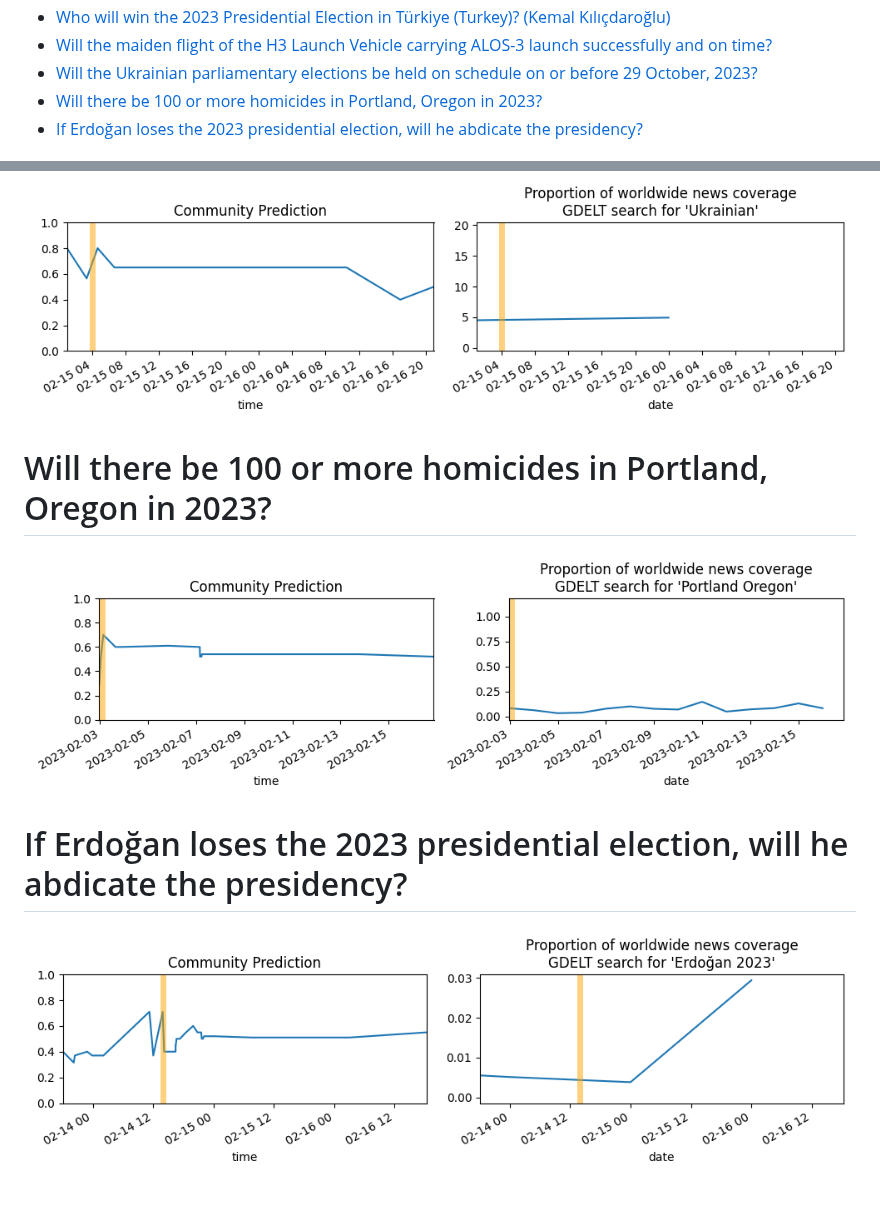
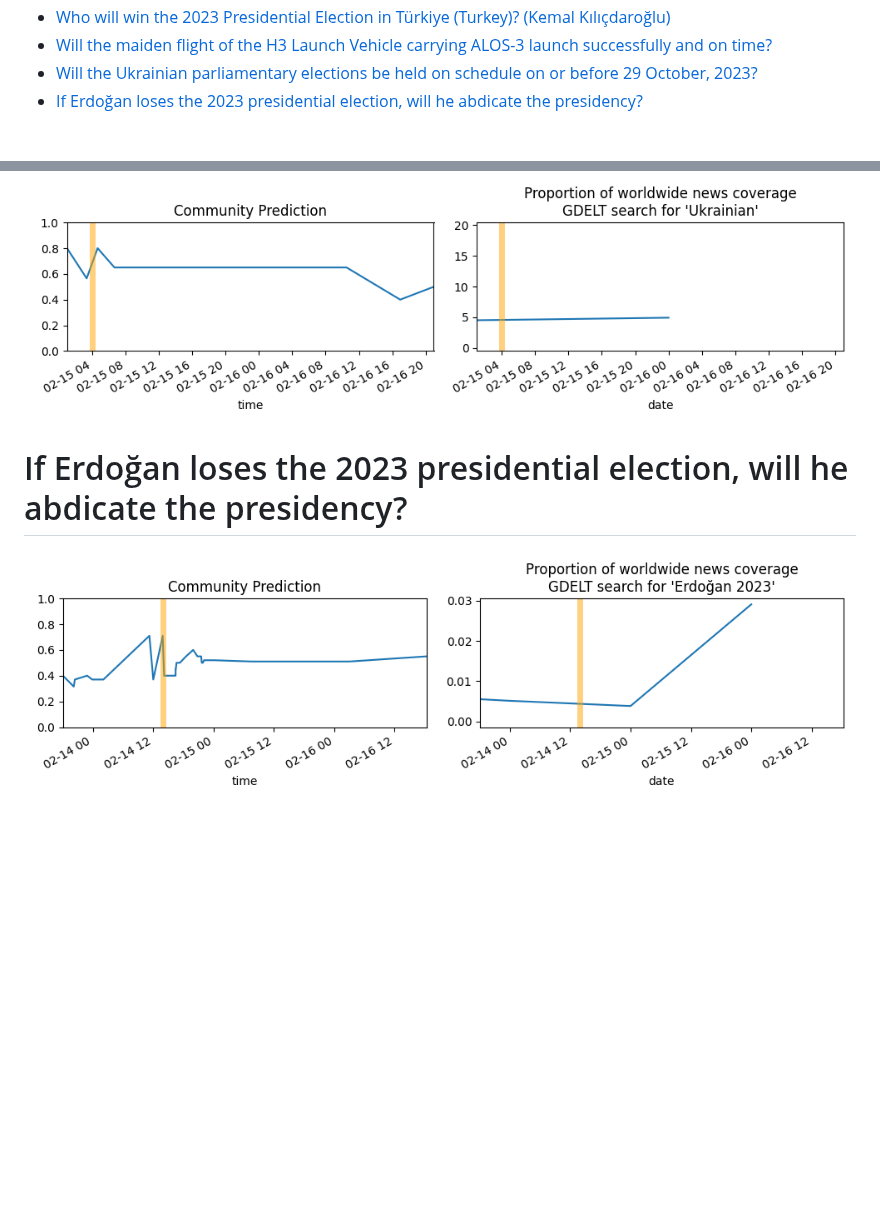
Before and after one commit to mornystannit/mornystannit.github.io, a Markdown page: index.md, 2 parts joined by grey strips. GitHub-like rendering; pictures changed too: assets/06.png, assets/09.png; blank space fills up the shorter version.

Commit message:
Update assets from pipeline script

```diff
--- a/index.md
+++ b/index.md
@@ -11,7 +11,6 @@ Summary
 * [Who will win the 2023 Presidential Election in Türkiye (Turkey)? (Kemal Kılıçdaroğlu)](#who-will-win-the-2023-presidential-election-in-trkiye-turkey-kemal-kldarolu)
 * [Will the maiden flight of the H3 Launch Vehicle carrying ALOS-3 launch successfully and on time?](#will-the-maiden-flight-of-the-h3-launch-vehicle-carrying-alos-3-launch-successfully-and-on-time)
 * [Will the Ukrainian parliamentary elections be held on schedule on or before 29 October, 2023?](#will-the-ukrainian-parliamentary-elections-be-held-on-schedule-on-or-before-29-october-2023)
-* [Will there be 100 or more homicides in Portland, Oregon in 2023?](#will-there-be-100-or-more-homicides-in-portland-oregon-in-2023)
 * [If Erdoğan loses the 2023 presidential election, will he abdicate the presidency?](#if-erdoan-loses-the-2023-presidential-election-will-he-abdicate-the-presidency)
 
 # Will the maiden flight of the H3 Launch Vehicle carrying ALOS-3 launch successfully and on time?
@@ -38,11 +37,7 @@ Summary
 
 
 ![Ukrainian Parli. Elections 2023 on Schedule](assets/06.png)
-# Will there be 100 or more homicides in Portland, Oregon in 2023?
-
-
-![Homicide in Portland in 2023](assets/07.png)
 # If Erdoğan loses the 2023 presidential election, will he abdicate the presidency?
 
 
-![Erdoğan Abdicating After Election Defeat](assets/10.png)
+![Erdoğan Abdicating After Election Defeat](assets/09.png)
```
